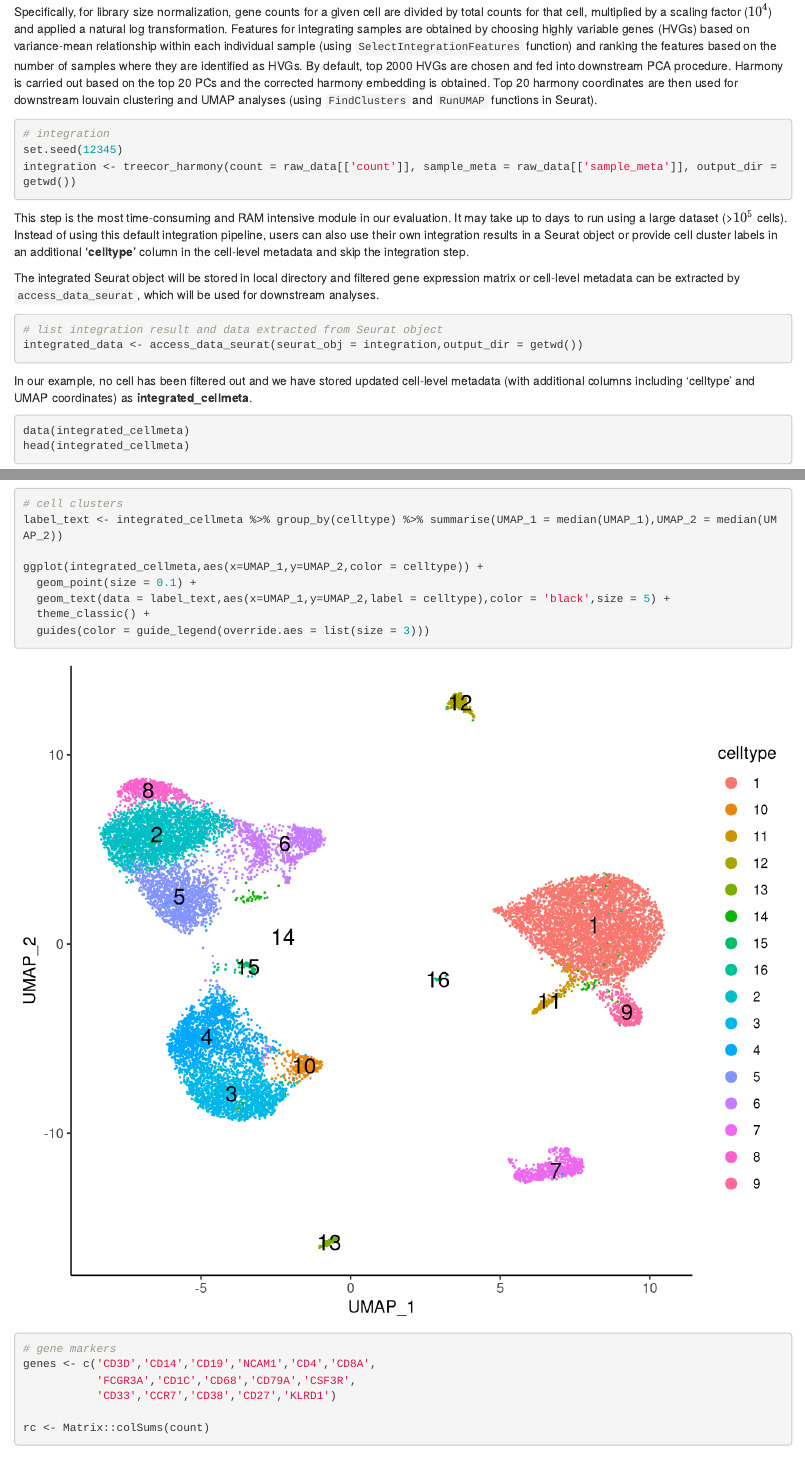
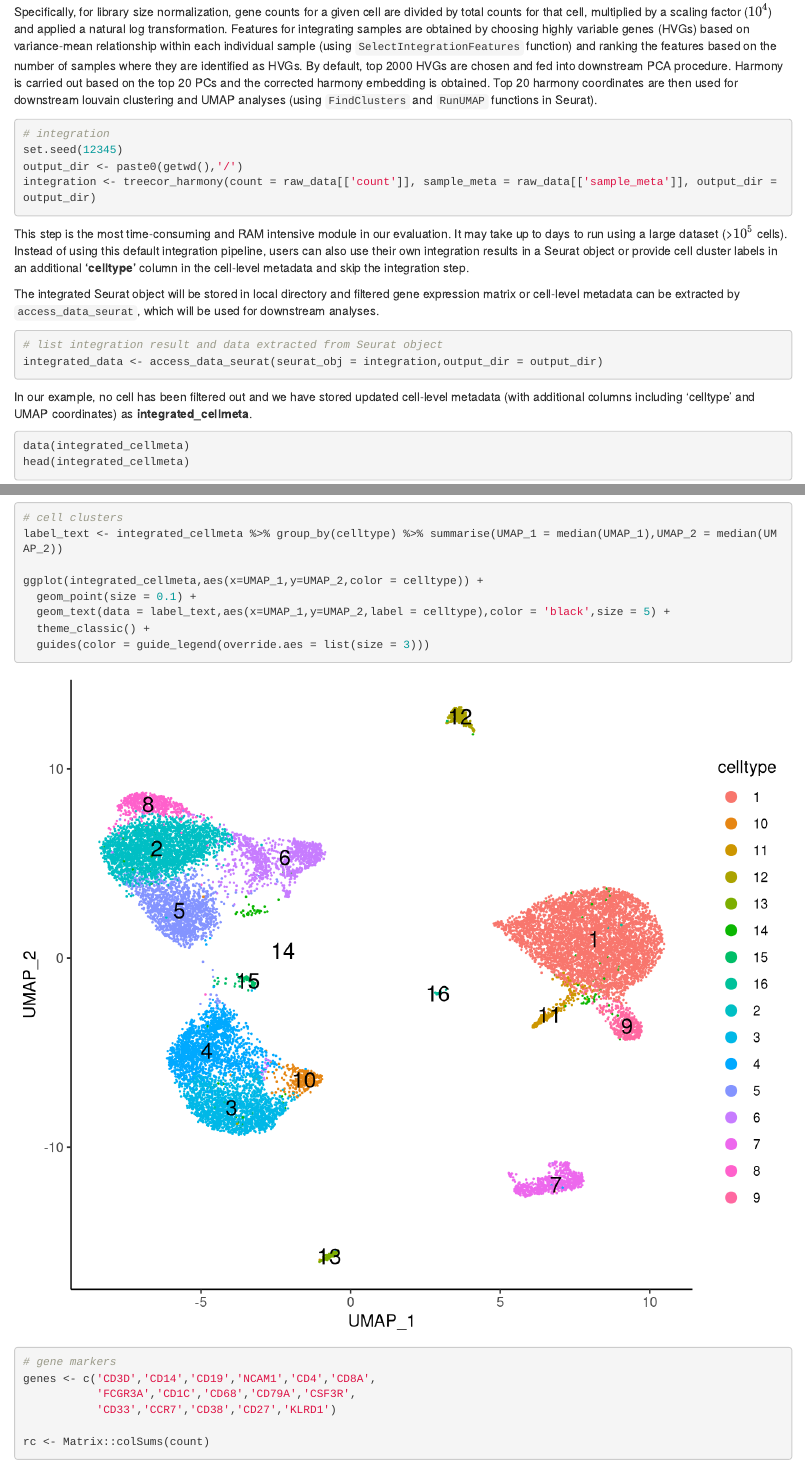
Before and after one commit to byzhang23/TreeCorTreat, an R Markdown document (docs/TreeCorTreat.Rmd): the page in a window 1100 px wide, from 1550 px down, and a second part further down, joined at a grey line. Rendered offline with R 4.5, knitr and Pandoc, with nearby package versions; drawn as R Markdown's standard HTML page in place of the format the file asks for; some code elsewhere in the file could not run offline; common packages that the code uses without loading them are loaded.

Commit message:
update user manual

````diff
--- a/docs/TreeCorTreat.Rmd
+++ b/docs/TreeCorTreat.Rmd
@@ -70,7 +70,8 @@ Specifically, for library size normalization, gene counts for a given cell are d
 ```{r, eval=F}
 # integration
 set.seed(12345)
-integration <- treecor_harmony(count = raw_data[['count']], sample_meta = raw_data[['sample_meta']], output_dir = getwd())
+output_dir <- paste0(getwd(),'/')
+integration <- treecor_harmony(count = raw_data[['count']], sample_meta = raw_data[['sample_meta']], output_dir = output_dir)
 ```
 
 This step is the most time-consuming and RAM intensive module in our evaluation. It may take up to days to run using a large dataset (>$10^5$ cells). Instead of using this default integration pipeline, users can also use their own integration results in a Seurat object or provide cell cluster labels in an additional **'celltype'** column in the cell-level metadata and skip the integration step.
@@ -79,7 +80,7 @@ The integrated Seurat object will be stored in local directory and filtered gene
 
 ```{r, eval = F}
 # list integration result and data extracted from Seurat object
-integrated_data <- access_data_seurat(seurat_obj = integration,output_dir = getwd())
+integrated_data <- access_data_seurat(seurat_obj = integration,output_dir = output_dir)
 ```
 
 In our example, no cell has been filtered out and we have stored updated cell-level metadata (with additional columns including 'celltype' and UMAP coordinates) as **integrated_cellmeta**.
````
